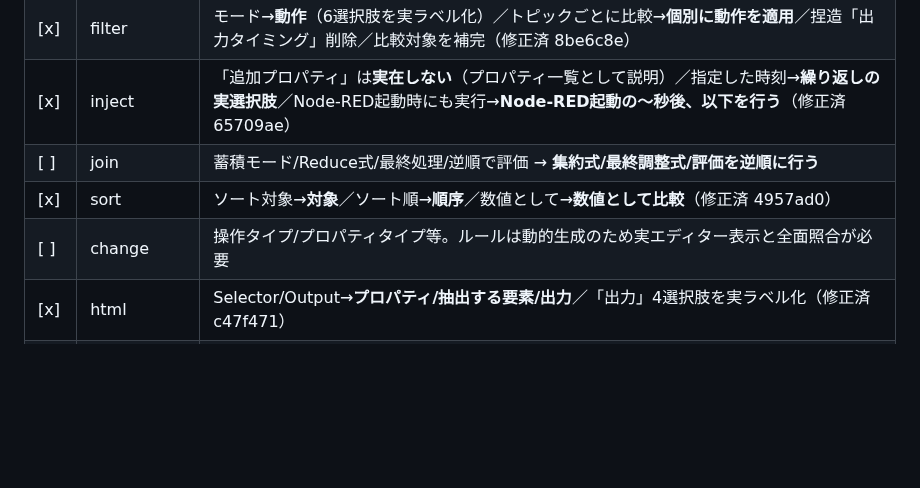
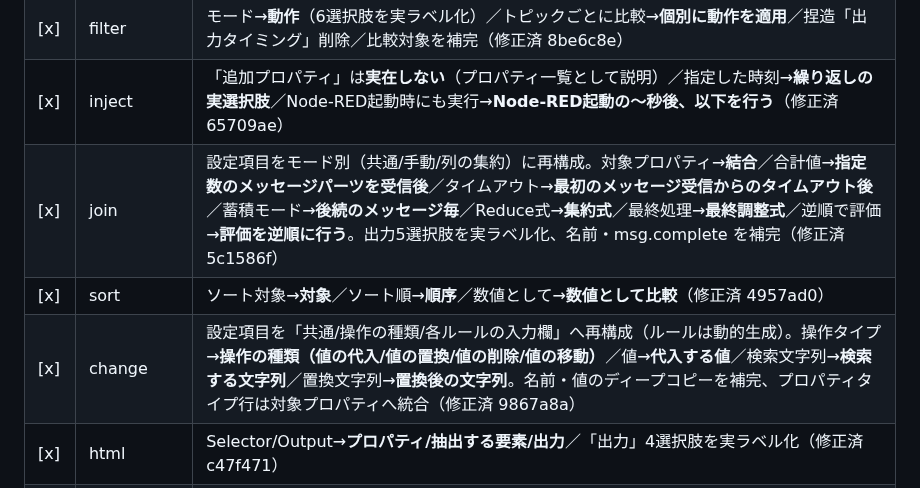
Before and after one commit to GMSTechJP/gmstechjp.github.io, a Markdown page: docs/settings-audit.md, the part around the change. Drawn GitHub-style; blank space fills up the shorter version.

```diff
--- a/docs/settings-audit.md
+++ b/docs/settings-audit.md
@@ -19,9 +19,9 @@ locale（`locales/ja/messages.json`）で解決した**エディター実ラベ
 | [x] | exec | msg.payloadを追加→**引数**／「旧式の出力」は**実在しない**（削除）／**追加引数・コンソールを非表示・名前**を補完（修正済 65709ae） |
 | [x] | filter | モード→**動作**（6選択肢を実ラベル化）／トピックごとに比較→**個別に動作を適用**／捏造「出力タイミング」削除／比較対象を補完（修正済 8be6c8e） |
 | [x] | inject | 「追加プロパティ」は**実在しない**（プロパティ一覧として説明）／指定した時刻→**繰り返しの実選択肢**／Node-RED起動時にも実行→**Node-RED起動の〜秒後、以下を行う**（修正済 65709ae） |
-| [ ] | join | 蓄積モード/Reduce式/最終処理/逆順で評価 → **集約式/最終調整式/評価を逆順に行う** |
+| [x] | join | 設定項目をモード別（共通/手動/列の集約）に再構成。対象プロパティ→**結合**／合計値→**指定数のメッセージパーツを受信後**／タイムアウト→**最初のメッセージ受信からのタイムアウト後**／蓄積モード→**後続のメッセージ毎**／Reduce式→**集約式**／最終処理→**最終調整式**／逆順で評価→**評価を逆順に行う**。出力5選択肢を実ラベル化、名前・msg.complete を補完（修正済 5c1586f） |
 | [x] | sort | ソート対象→**対象**／ソート順→**順序**／数値として→**数値として比較**（修正済 4957ad0） |
-| [ ] | change | 操作タイプ/プロパティタイプ等。ルールは動的生成のため実エディター表示と全面照合が必要 |
+| [x] | change | 設定項目を「共通/操作の種類/各ルールの入力欄」へ再構成（ルールは動的生成）。操作タイプ→**操作の種類（値の代入/値の置換/値の削除/値の移動）**／値→**代入する値**／検索文字列→**検索する文字列**／置換文字列→**置換後の文字列**。名前・値のディープコピーを補完、プロパティタイプ行は対象プロパティへ統合（修正済 9867a8a） |
 | [x] | html | Selector/Output→**プロパティ/抽出する要素/出力**／「出力」4選択肢を実ラベル化（修正済 c47f471） |
 | [x] | range | Property/Action/Input Range→**プロパティ/動作/入力値の範囲**／「動作」4選択肢を実ラベル化。計算値も訂正（150→scale 383・roll 128、Math.round 切り上げ）（修正済 c910595） |
 | [x] | file | 既定値とオプション表を実ラベル化（append to file→**ファイルへ追記**、a single utf8 string→**文字列** 等）。「名前」「各メッセージに既存の全プロパティを含める」を補完。読込の文字コード既定 utf8→**デフォルト** に訂正（修正済 c706710） |
```
Also changed, not shown: docs/style-guide.md (+2 -2 lines).
